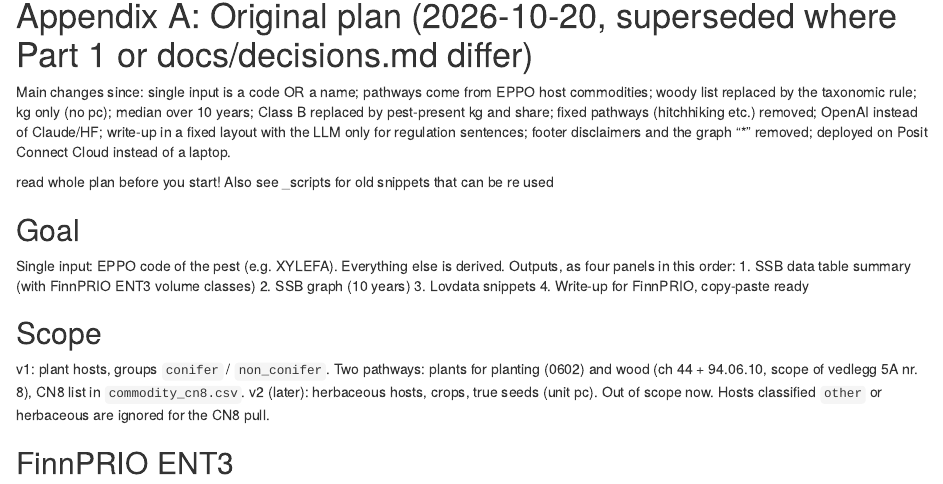
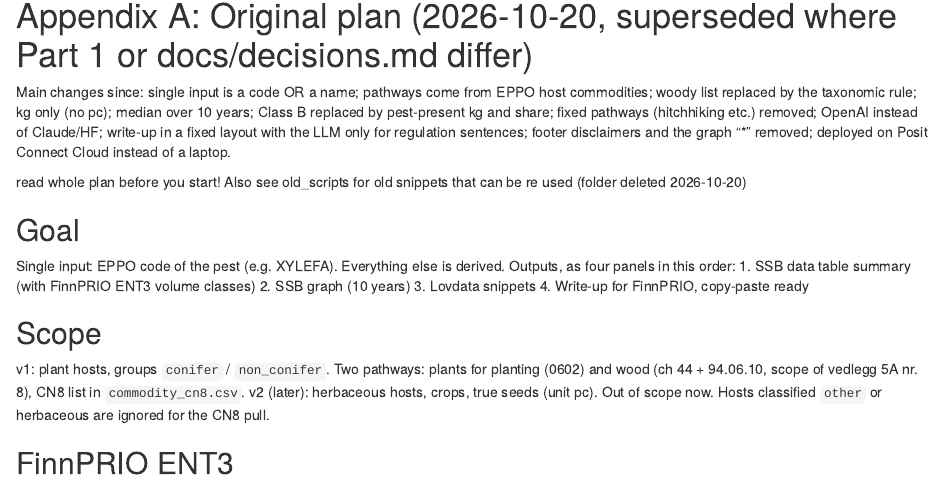
Before and after one commit to floedaniel/Pathway, an R Markdown document (Pathwise_notes.Rmd): the page in a window 1100 px wide, from 8570 px down. Rendered offline with R 4.5, knitr and Pandoc, with nearby package versions.

Commit message:
Notes: old_scripts deleted
Co-Authored-By: Claude Opus 5.5 <noreply@anthropic.com>

```diff
--- a/Pathwise_notes.Rmd
+++ b/Pathwise_notes.Rmd
@@ -309,7 +309,7 @@ Answers and decisions are in `docs/decisions.md`, findings in `docs/findings.md`
 Main changes since: single input is a code OR a name; pathways come from EPPO host commodities; woody list replaced by the taxonomic rule; kg only (no pc); median over 10 years; Class B replaced by pest-present kg and share; fixed pathways (hitchhiking etc.) removed; OpenAI instead of Claude/HF; write-up in a fixed layout with the LLM only for regulation sentences; footer disclaimers and the graph "*" removed; deployed on Posit Connect Cloud instead of a laptop.
 
 read whole plan before you start!
-Also see \old_scripts for old snippets that can be re used
+Also see old_scripts for old snippets that can be re used (folder deleted 2026-10-20)
 
 ## Goal
 Single input: EPPO code of the pest (e.g. XYLEFA). Everything else is derived.
```
